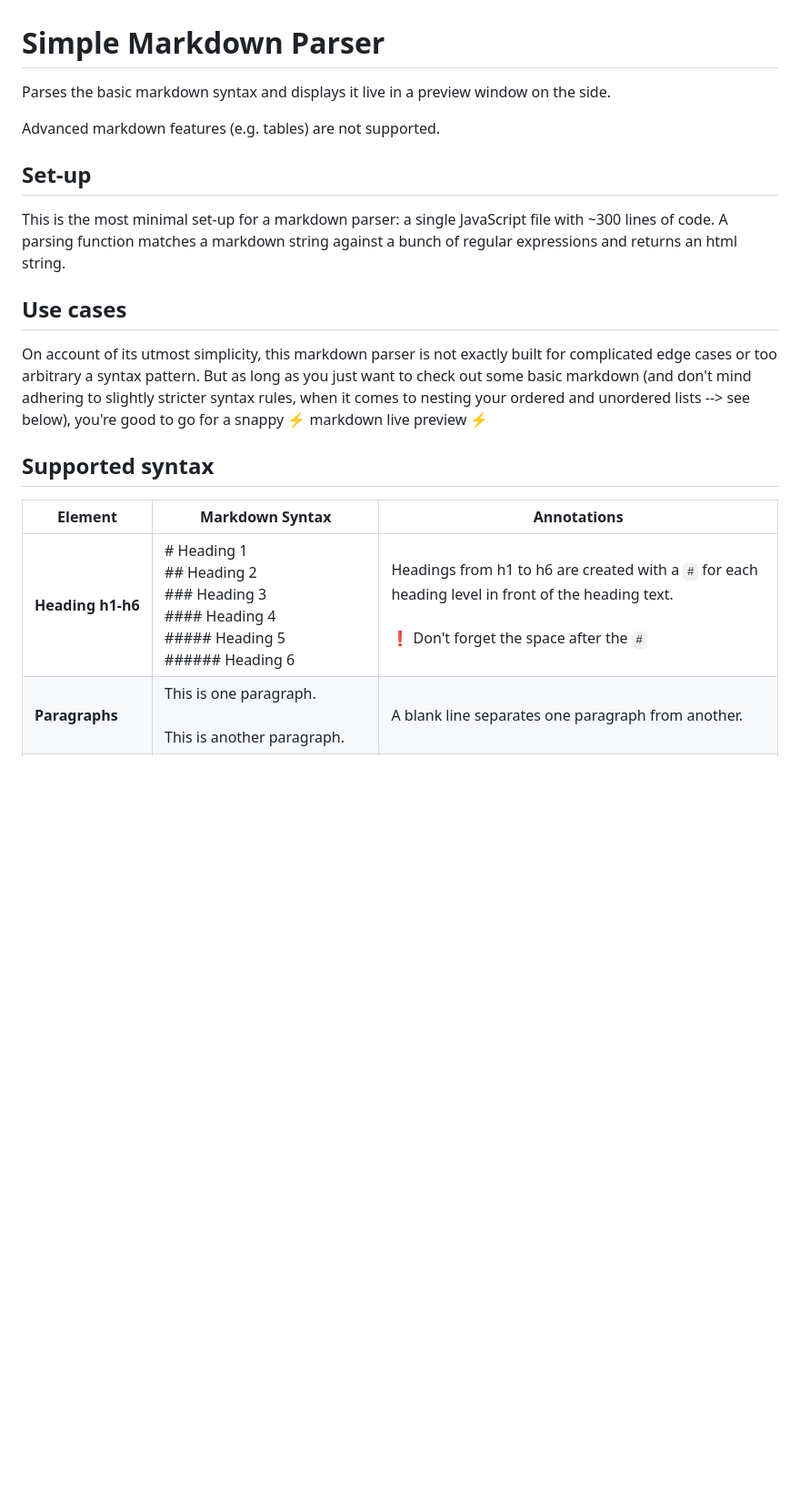
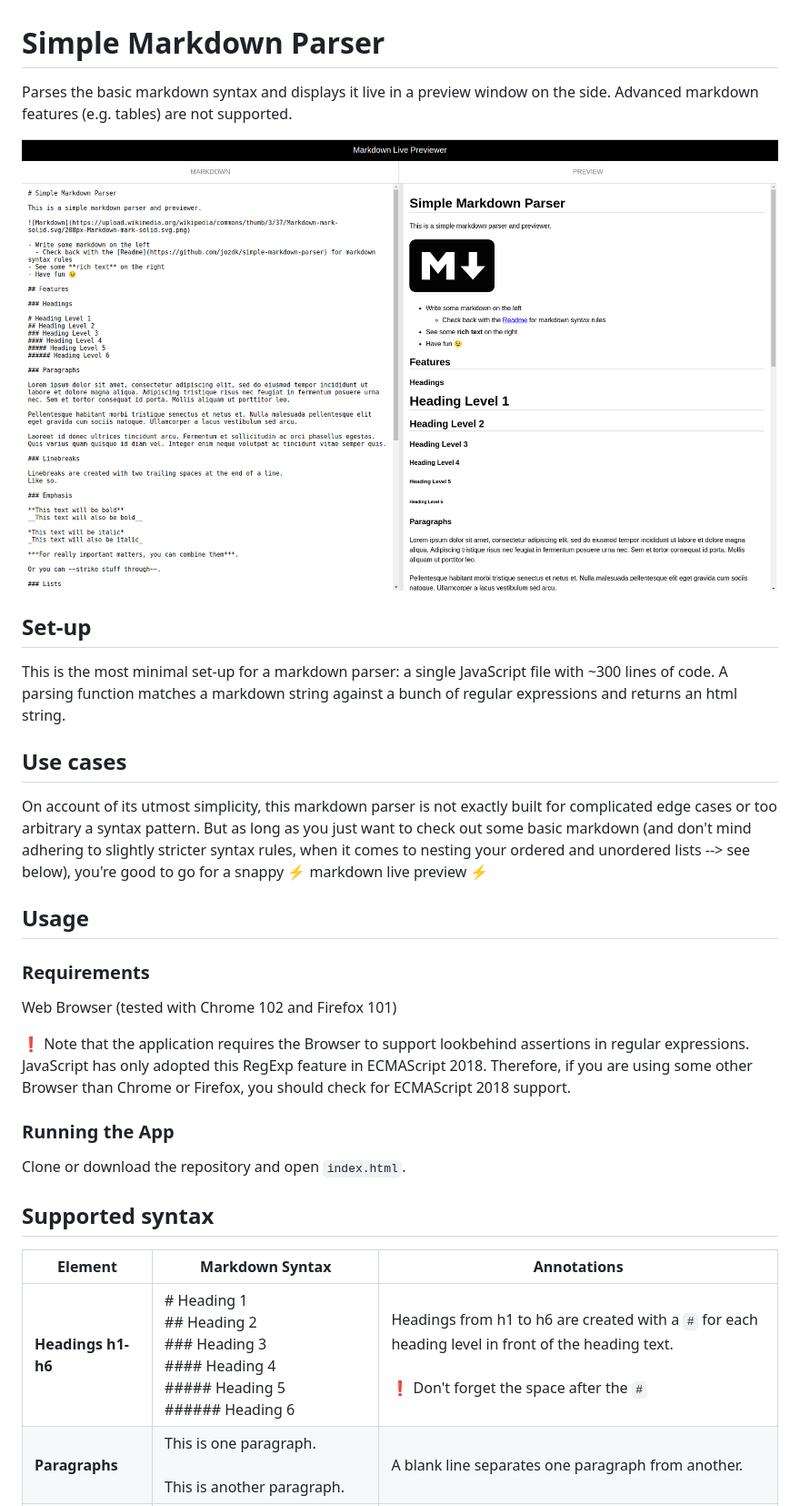
Before and after one commit to jozdk/simple-markdown-parser, a Markdown page: README.md, the part around the change printed below. Shown: that part at 91% size. Rendered like a GitHub page; pictures changed too: documentation/smp-screenshot.png (added); blank space fills up the shorter version.

```diff
--- a/README.md
+++ b/README.md
@@ -1,8 +1,8 @@
 # Simple Markdown Parser
 
-Parses the basic markdown syntax and displays it live in a preview window on the side.
+Parses the basic markdown syntax and displays it live in a preview window on the side. Advanced markdown features (e.g. tables) are not supported.
 
-Advanced markdown features (e.g. tables) are not supported.
+![Screenshot](documentation/smp-screenshot.png)
 
 ## Set-up
 
@@ -12,11 +12,23 @@ This is the most minimal set-up for a markdown parser: a single JavaScript file
 
 On account of its utmost simplicity, this markdown parser is not exactly built for complicated edge cases or too arbitrary a syntax pattern. But as long as you just want to check out some basic markdown (and don't mind adhering to slightly stricter syntax rules, when it comes to nesting your ordered and unordered lists --> see below), you're good to go for a snappy :zap: markdown live preview :zap:
 
+## Usage
+
+### Requirements
+
+Web Browser (tested with Chrome 102 and Firefox 101)
+
+:exclamation: Note that the application requires the Browser to support lookbehind assertions in regular expressions. JavaScript has only adopted this RegExp feature in ECMAScript 2018. Therefore, if you are using some other Browser than Chrome or Firefox, you should check for ECMAScript 2018 support.
+
+### Running the App
+
+Clone or download the repository and open `index.html`.
+
 ## Supported syntax
 
 | Element | Markdown Syntax| Annotations |
 | ------- | --------------- | ------------|
-| **Heading h1-h6** | # Heading 1 <br> ## Heading 2 <br> ### Heading 3 <br> #### Heading 4 <br> ##### Heading 5 <br> ###### Heading 6 | Headings from h1 to h6 are created with a `#` for each heading level in front of the heading text. <br><br>:exclamation: Don't forget the space after the `#` |
+| **Headings h1-h6** | # Heading 1 <br> ## Heading 2 <br> ### Heading 3 <br> #### Heading 4 <br> ##### Heading 5 <br> ###### Heading 6 | Headings from h1 to h6 are created with a `#` for each heading level in front of the heading text. <br><br>:exclamation: Don't forget the space after the `#` |
 | **Paragraphs** | This is one paragraph. <br> <br> This is another paragraph. | A blank line separates one paragraph from another. |
 | **Line Breaks** | A line.&nbsp;&nbsp;&nbsp;&nbsp;(--> 2+ spaces) <br> Another line. | Two or more spaces and a return at the end of a line create a line break. |
 | **Bold** | This is \*\*bold\*\*. <br> This is \_\_also bold\_\_. | `**` or, alternatively, `__` before and after a word renders it bold. <br><br> :bulb: Bold, italic and strikethrough elements are combinable, for example \*like \*\*so\*\*\*. |
```
Also changed, not shown: other parts of README.md (+1 -1 lines), images/sample.jpg (deleted).
